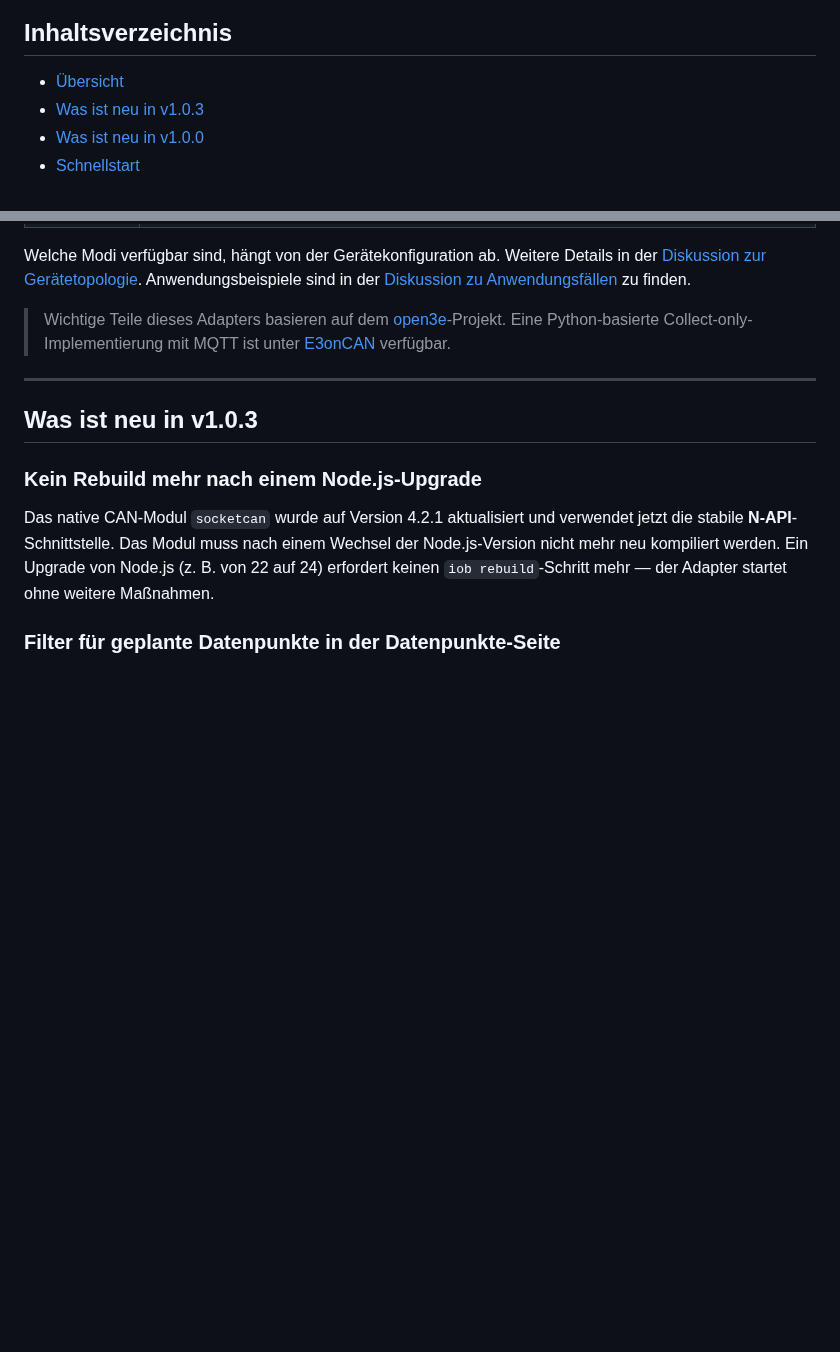
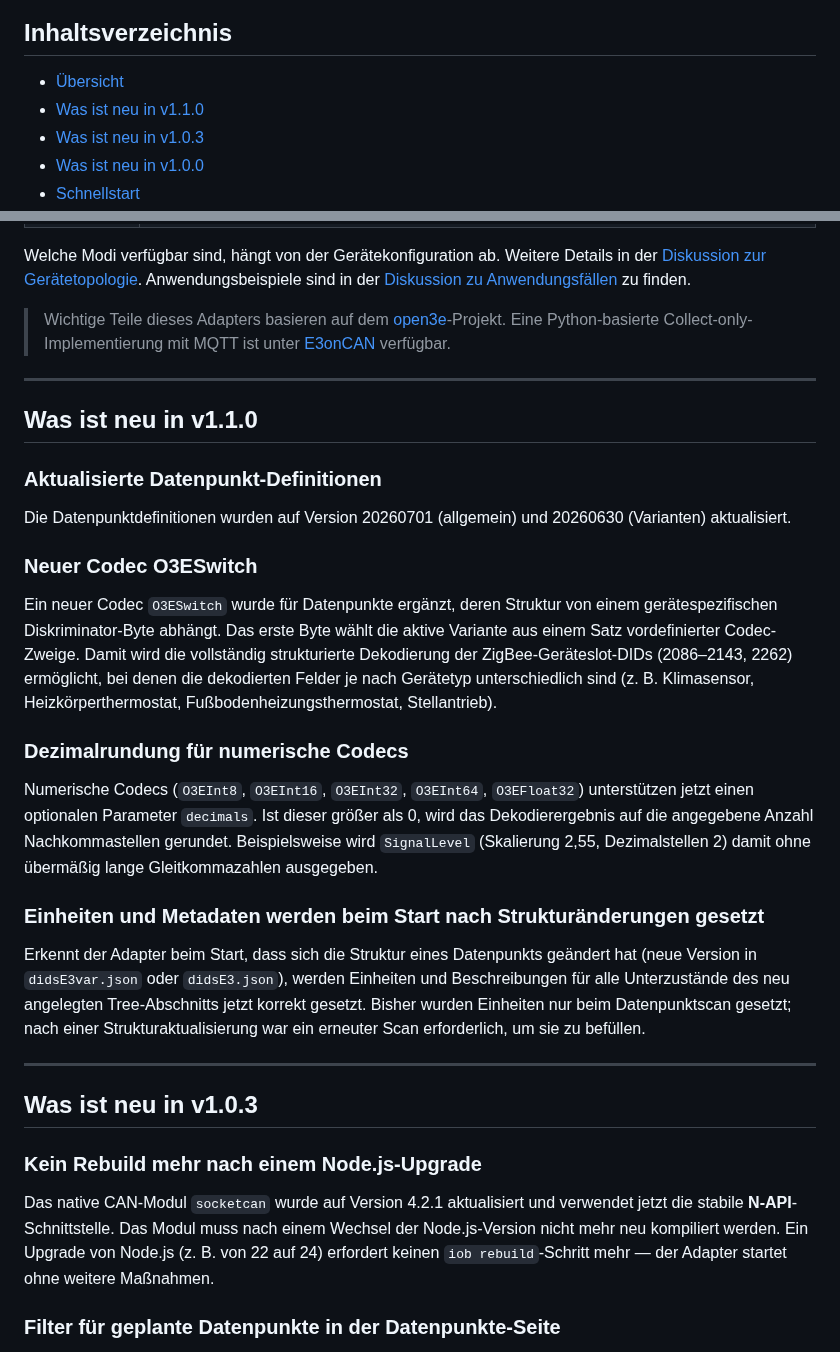
Before and after one commit to MyHomeMyData/ioBroker.e3oncan, a Markdown page: README.de.md, 2 parts joined by grey strips. GitHub-like rendering; blank space fills up the shorter version.

Commit message:
Add "What's new in v1.1.0" chapters to READMEs and data-points.md
Co-Authored-By: Claude Sonnet 4.6 <noreply@anthropic.com>

```diff
--- a/README.de.md
+++ b/README.de.md
@@ -17,6 +17,7 @@
 ## Inhaltsverzeichnis
 
 - [Übersicht](#übersicht)
+- [Was ist neu in v1.1.0](#was-ist-neu-in-v110)
 - [Was ist neu in v1.0.3](#was-ist-neu-in-v103)
 - [Was ist neu in v1.0.0](#was-ist-neu-in-v100)
 - [Schnellstart](#schnellstart)
@@ -54,6 +55,26 @@ Welche Modi verfügbar sind, hängt von der Gerätekonfiguration ab. Weitere Det
 
 > Wichtige Teile dieses Adapters basieren auf dem [open3e](https://github.com/open3e)-Projekt.
 > Eine Python-basierte Collect-only-Implementierung mit MQTT ist unter [E3onCAN](https://github.com/MyHomeMyData/E3onCAN) verfügbar.
+
+---
+
+## Was ist neu in v1.1.0
+
+### Aktualisierte Datenpunkt-Definitionen
+
+Die Datenpunktdefinitionen wurden auf Version 20260701 (allgemein) und 20260630 (Varianten) aktualisiert.
+
+### Neuer Codec O3ESwitch
+
+Ein neuer Codec `O3ESwitch` wurde für Datenpunkte ergänzt, deren Struktur von einem gerätespezifischen Diskriminator-Byte abhängt. Das erste Byte wählt die aktive Variante aus einem Satz vordefinierter Codec-Zweige. Damit wird die vollständig strukturierte Dekodierung der ZigBee-Geräteslot-DIDs (2086–2143, 2262) ermöglicht, bei denen die dekodierten Felder je nach Gerätetyp unterschiedlich sind (z. B. Klimasensor, Heizkörperthermostat, Fußbodenheizungsthermostat, Stellantrieb).
+
+### Dezimalrundung für numerische Codecs
+
+Numerische Codecs (`O3EInt8`, `O3EInt16`, `O3EInt32`, `O3EInt64`, `O3EFloat32`) unterstützen jetzt einen optionalen Parameter `decimals`. Ist dieser größer als 0, wird das Dekodierergebnis auf die angegebene Anzahl Nachkommastellen gerundet. Beispielsweise wird `SignalLevel` (Skalierung 2,55, Dezimalstellen 2) damit ohne übermäßig lange Gleitkommazahlen ausgegeben.
+
+### Einheiten und Metadaten werden beim Start nach Strukturänderungen gesetzt
+
+Erkennt der Adapter beim Start, dass sich die Struktur eines Datenpunkts geändert hat (neue Version in `didsE3var.json` oder `didsE3.json`), werden Einheiten und Beschreibungen für alle Unterzustände des neu angelegten Tree-Abschnitts jetzt korrekt gesetzt. Bisher wurden Einheiten nur beim Datenpunktscan gesetzt; nach einer Strukturaktualisierung war ein erneuter Scan erforderlich, um sie zu befüllen.
 
 ---
 
```
Also changed, not shown: README.md (+21 -18 lines), lib/data-points.md (+23 -0 lines).
